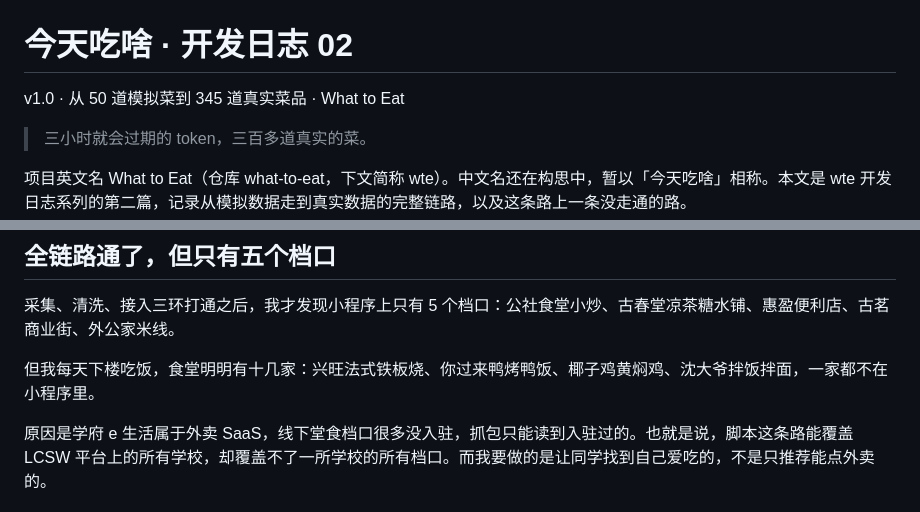
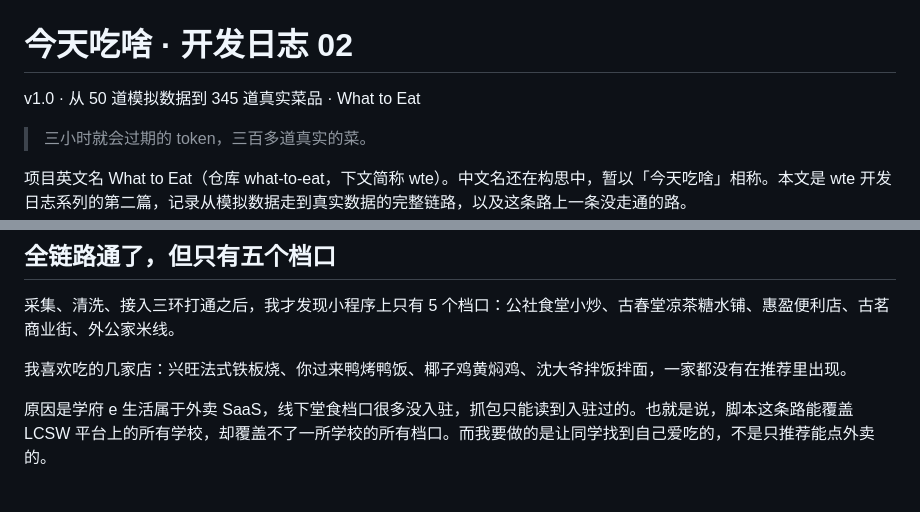
Before and after one commit to youcheng10d/what-to-eat, a Markdown page: docs/blog/blog-02-v1.0.md, 2 parts joined by grey strips. Rendered like a GitHub page.

Commit message:
Update blog-02-v1.0.md for clarity and accuracy

```diff
--- a/docs/blog/blog-02-v1.0.md
+++ b/docs/blog/blog-02-v1.0.md
@@ -1,6 +1,6 @@
 # 今天吃啥 · 开发日志 02
 
-v1.0 · 从 50 道模拟菜到 345 道真实菜品 · What to Eat
+v1.0 · 从 50 道模拟数据到 345 道真实菜品 · What to Eat
 
 > 三小时就会过期的 token，三百多道真实的菜。
 
@@ -78,7 +78,7 @@ v0.1 在前端留好了接口：api.js 里数据源优先级是 window.DB_REAL
 
 采集、清洗、接入三环打通之后，我才发现小程序上只有 5 个档口：公社食堂小炒、古春堂凉茶糖水铺、惠盈便利店、古茗商业街、外公家米线。
 
-但我每天下楼吃饭，食堂明明有十几家：兴旺法式铁板烧、你过来鸭烤鸭饭、椰子鸡黄焖鸡、沈大爷拌饭拌面，一家都不在小程序里。
+我喜欢吃的几家店：兴旺法式铁板烧、你过来鸭烤鸭饭、椰子鸡黄焖鸡、沈大爷拌饭拌面，一家都没有在推荐里出现。
 
 原因是学府 e 生活属于外卖 SaaS，线下堂食档口很多没入驻，抓包只能读到入驻过的。也就是说，脚本这条路能覆盖 LCSW 平台上的所有学校，却覆盖不了一所学校的所有档口。而我要做的是让同学找到自己爱吃的，不是只推荐能点外卖的。
 
```
